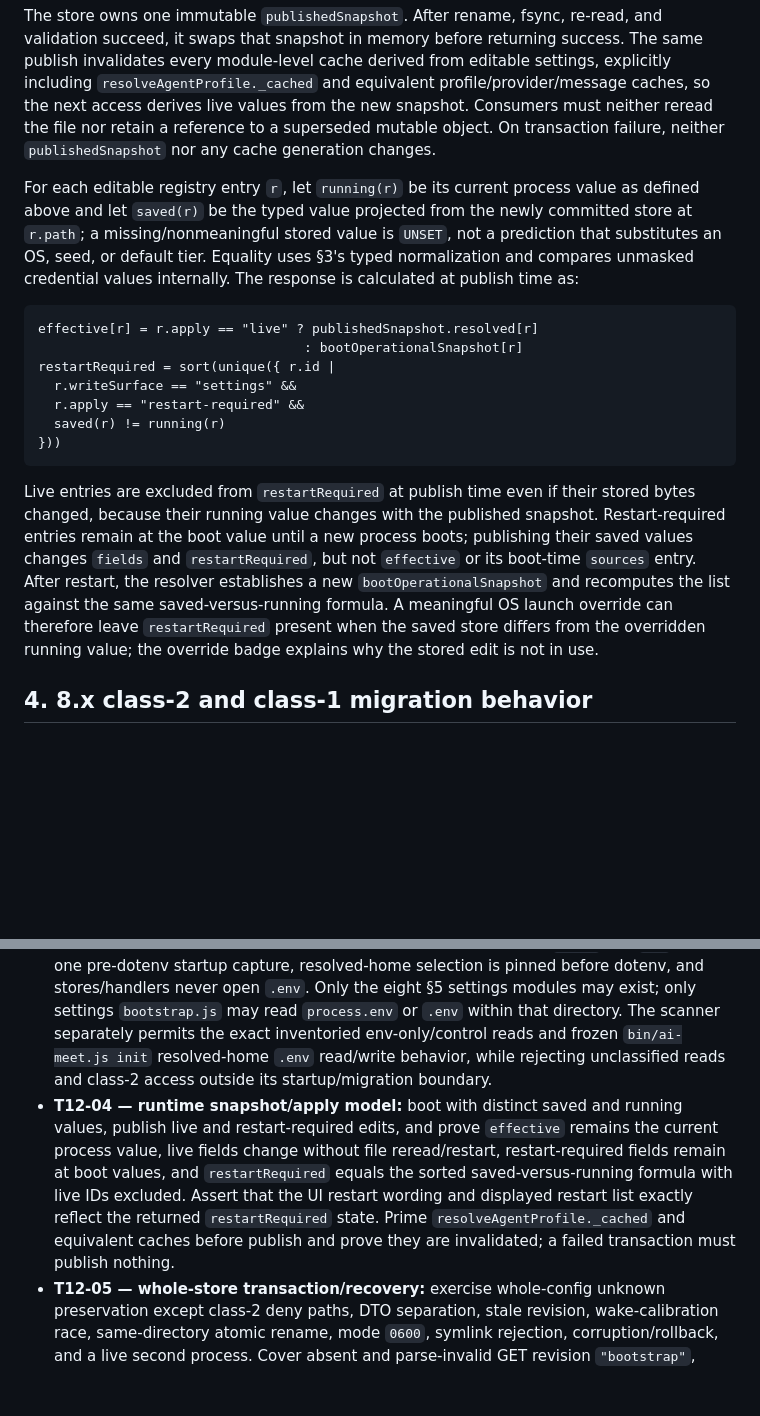
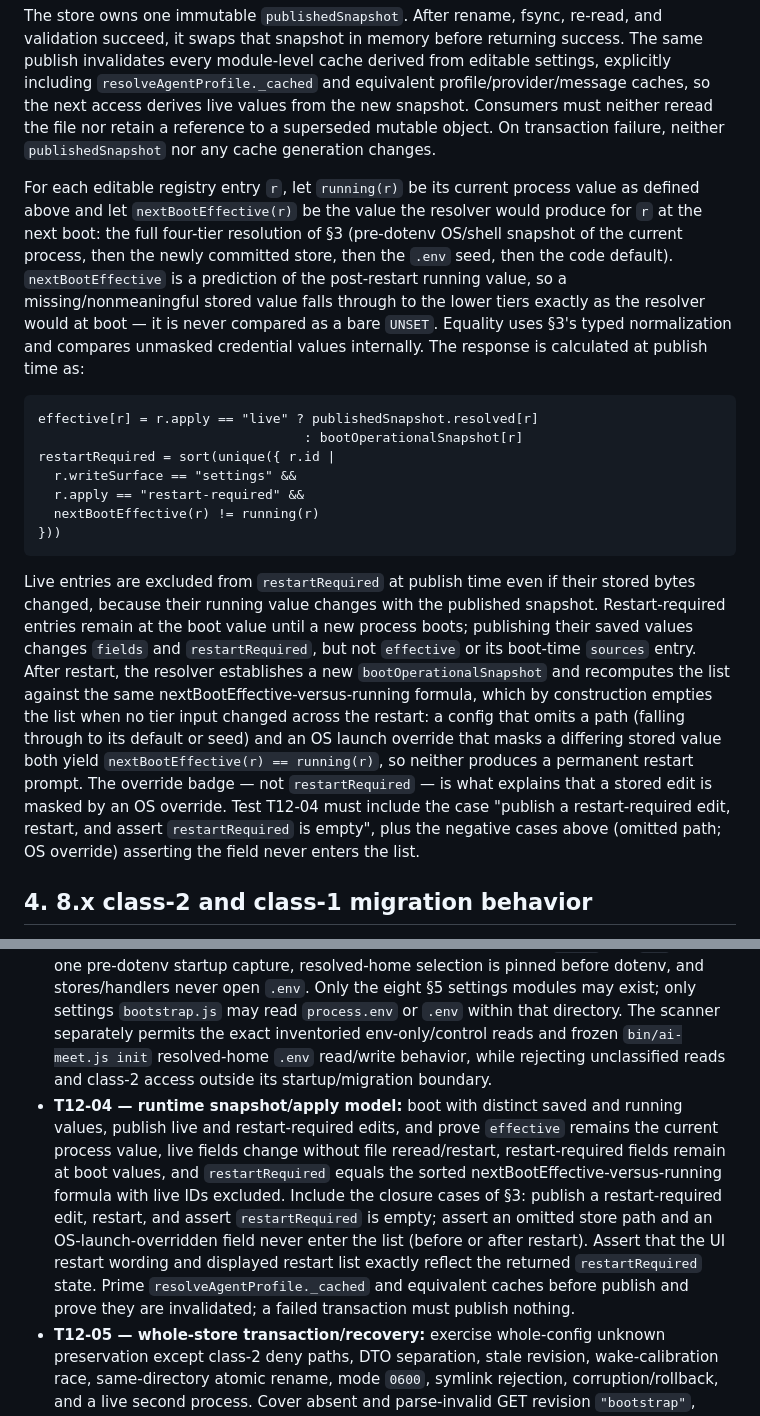
Before and after one commit to caty-ai/meetmate, a Markdown page: docs/settings-contract.md, 2 parts joined by grey strips. GitHub-like rendering; blank space fills up the shorter version.

Commit message:
docs(#30): v1.2.1 — restartRequired compares nextBootEffective vs running (codex final-delta blocker)

````diff
--- a/docs/settings-contract.md
+++ b/docs/settings-contract.md
@@ -220,7 +220,7 @@ At bootstrap, the resolver computes a typed `bootOperationalSnapshot` from the f
 
 The store owns one immutable `publishedSnapshot`. After rename, fsync, re-read, and validation succeed, it swaps that snapshot in memory before returning success. The same publish invalidates every module-level cache derived from editable settings, explicitly including `resolveAgentProfile._cached` and equivalent profile/provider/message caches, so the next access derives live values from the new snapshot. Consumers must neither reread the file nor retain a reference to a superseded mutable object. On transaction failure, neither `publishedSnapshot` nor any cache generation changes.
 
-For each editable registry entry `r`, let `running(r)` be its current process value as defined above and let `saved(r)` be the typed value projected from the newly committed store at `r.path`; a missing/nonmeaningful stored value is `UNSET`, not a prediction that substitutes an OS, seed, or default tier. Equality uses §3's typed normalization and compares unmasked credential values internally. The response is calculated at publish time as:
+For each editable registry entry `r`, let `running(r)` be its current process value as defined above and let `nextBootEffective(r)` be the value the resolver would produce for `r` at the next boot: the full four-tier resolution of §3 (pre-dotenv OS/shell snapshot of the current process, then the newly committed store, then the `.env` seed, then the code default). `nextBootEffective` is a prediction of the post-restart running value, so a missing/nonmeaningful stored value falls through to the lower tiers exactly as the resolver would at boot — it is never compared as a bare `UNSET`. Equality uses §3's typed normalization and compares unmasked credential values internally. The response is calculated at publish time as:
 
 ```text
 effective[r] = r.apply == "live" ? publishedSnapshot.resolved[r]
@@ -228,11 +228,11 @@ effective[r] = r.apply == "live" ? publishedSnapshot.resolved[r]
 restartRequired = sort(unique({ r.id |
   r.writeSurface == "settings" &&
   r.apply == "restart-required" &&
-  saved(r) != running(r)
+  nextBootEffective(r) != running(r)
 }))
 ```
 
-Live entries are excluded from `restartRequired` at publish time even if their stored bytes changed, because their running value changes with the published snapshot. Restart-required entries remain at the boot value until a new process boots; publishing their saved values changes `fields` and `restartRequired`, but not `effective` or its boot-time `sources` entry. After restart, the resolver establishes a new `bootOperationalSnapshot` and recomputes the list against the same saved-versus-running formula. A meaningful OS launch override can therefore leave `restartRequired` present when the saved store differs from the overridden running value; the override badge explains why the stored edit is not in use.
+Live entries are excluded from `restartRequired` at publish time even if their stored bytes changed, because their running value changes with the published snapshot. Restart-required entries remain at the boot value until a new process boots; publishing their saved values changes `fields` and `restartRequired`, but not `effective` or its boot-time `sources` entry. After restart, the resolver establishes a new `bootOperationalSnapshot` and recomputes the list against the same nextBootEffective-versus-running formula, which by construction empties the list when no tier input changed across the restart: a config that omits a path (falling through to its default or seed) and an OS launch override that masks a differing stored value both yield `nextBootEffective(r) == running(r)`, so neither produces a permanent restart prompt. The override badge — not `restartRequired` — is what explains that a stored edit is masked by an OS override. Test T12-04 must include the case "publish a restart-required edit, restart, and assert `restartRequired` is empty", plus the negative cases above (omitted path; OS override) asserting the field never enters the list.
 
 ## 4. 8.x class-2 and class-1 migration behavior
 
@@ -498,7 +498,7 @@ The implementation gate includes the following stable test IDs. Static scans cov
 - **T12-01 — registry/schema/type lock:** deep-compare registry, generated strict Zod schemas, UI grouping, write surfaces, UX, aliases, defaults, and effective/source projections; prove class 2/3 are absent, only class 1/general settings are writable, `server_ngrok_domain` accepts only hostname-or-empty, and the `absolute-path`/`-or-null` glossary behavior is enforced.
 - **T12-02 — environment inventory and migration-duty lock:** tokenize all production JavaScript and prove the 89 direct names plus every dot/bracket/dynamic reference and both classification axes match `docs/settings-env-inventory.json`. Require injected resolver output at every current direct-read site owned by an editable `writeSurface:"settings"` alias, including `FISH_AUDIO_MODEL` at `src/tts-cache.js:30` and `src/tts-fish.js:182`; do not place the 57 env-only diagnostic rows on that required-migration list. For retained env-exclusive reads, including pipeline sites, compare typed direct-read output with diagnostic resolver output under OS, `.env`, and default cases.
 - **T12-03 — startup/bootstrap and scanner exceptions:** prove `start` and `mcp` use the one pre-dotenv startup capture, resolved-home selection is pinned before dotenv, and stores/handlers never open `.env`. Only the eight §5 settings modules may exist; only settings `bootstrap.js` may read `process.env` or `.env` within that directory. The scanner separately permits the exact inventoried env-only/control reads and frozen `bin/ai-meet.js init` resolved-home `.env` read/write behavior, while rejecting unclassified reads and class-2 access outside its startup/migration boundary.
-- **T12-04 — runtime snapshot/apply model:** boot with distinct saved and running values, publish live and restart-required edits, and prove `effective` remains the current process value, live fields change without file reread/restart, restart-required fields remain at boot values, and `restartRequired` equals the sorted saved-versus-running formula with live IDs excluded. Assert that the UI restart wording and displayed restart list exactly reflect the returned `restartRequired` state. Prime `resolveAgentProfile._cached` and equivalent caches before publish and prove they are invalidated; a failed transaction must publish nothing.
+- **T12-04 — runtime snapshot/apply model:** boot with distinct saved and running values, publish live and restart-required edits, and prove `effective` remains the current process value, live fields change without file reread/restart, restart-required fields remain at boot values, and `restartRequired` equals the sorted nextBootEffective-versus-running formula with live IDs excluded. Include the closure cases of §3: publish a restart-required edit, restart, and assert `restartRequired` is empty; assert an omitted store path and an OS-launch-overridden field never enter the list (before or after restart). Assert that the UI restart wording and displayed restart list exactly reflect the returned `restartRequired` state. Prime `resolveAgentProfile._cached` and equivalent caches before publish and prove they are invalidated; a failed transaction must publish nothing.
 - **T12-05 — whole-store transaction/recovery:** exercise whole-config unknown preservation except class-2 deny paths, DTO separation, stale revision, wake-calibration race, same-directory atomic rename, mode `0600`, symlink rejection, corruption/rollback, and a live second process. Cover absent and parse-invalid GET revision `"bootstrap"`, acceptance only by bootstrap PUT/migrate, precommit state races, and successful transition to an ordinary SHA-256 revision.
 - **T12-06 — admin API and localhost boundary:** strict fixtures cover every §6 method/path, JSON shape, body/media limits, Host/socket/Origin/Sec-Fetch/forwarded-header cases, value-free errors, and status mapping. Settings routes/assets are unreachable through ngrok while `/`, existing assets, `/health`, `/calibrate*`, `/agents`, join/session APIs, and meeting WebSocket fixtures retain their prior reachability.
 - **T12-07 — setup and meeting-start gate:** start with absent, empty, parse-invalid, unmigrated, and provider-incomplete configs; prove HTTP/UI/API/health survive, setup fields are value-safe, meeting start alone enforces requirements and returns `503 MEETING_SETUP_REQUIRED`, and no setup/migration path exits the process.
````
